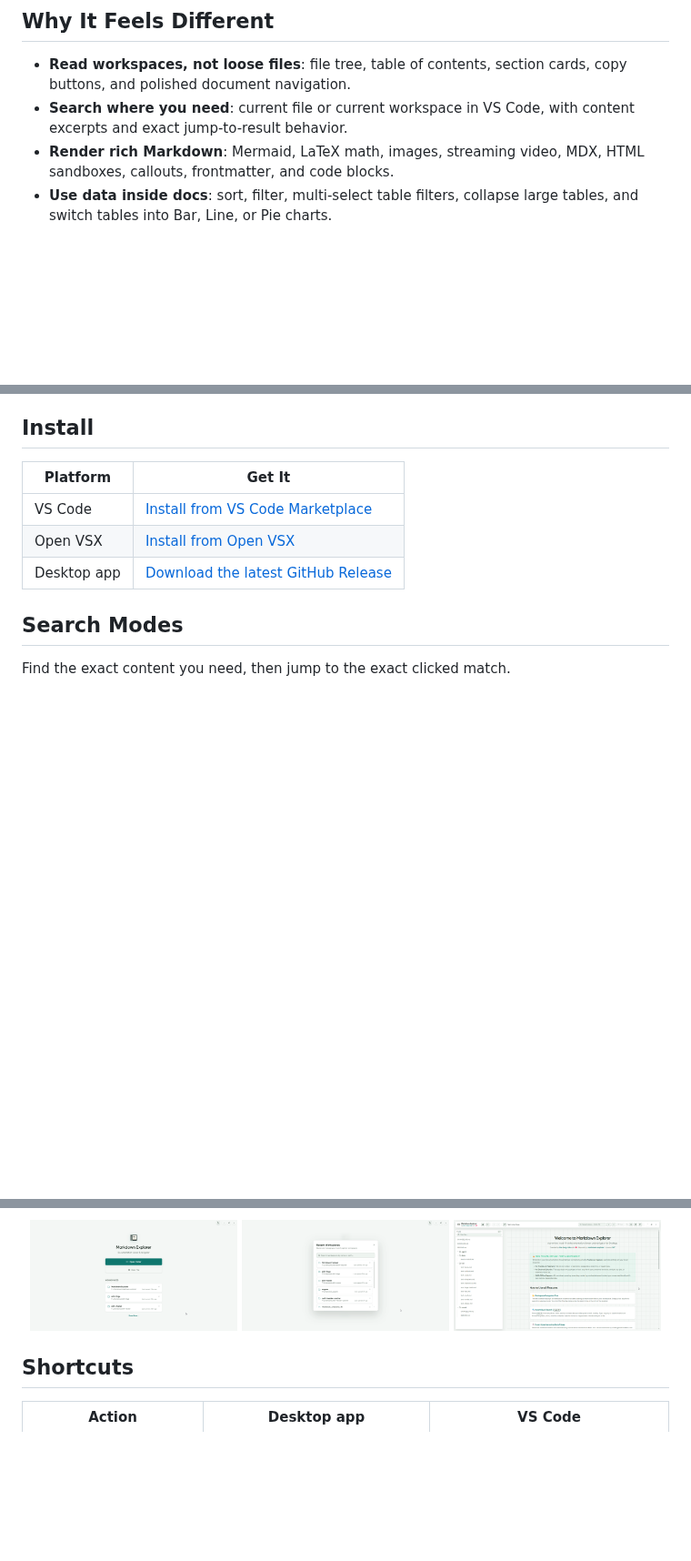
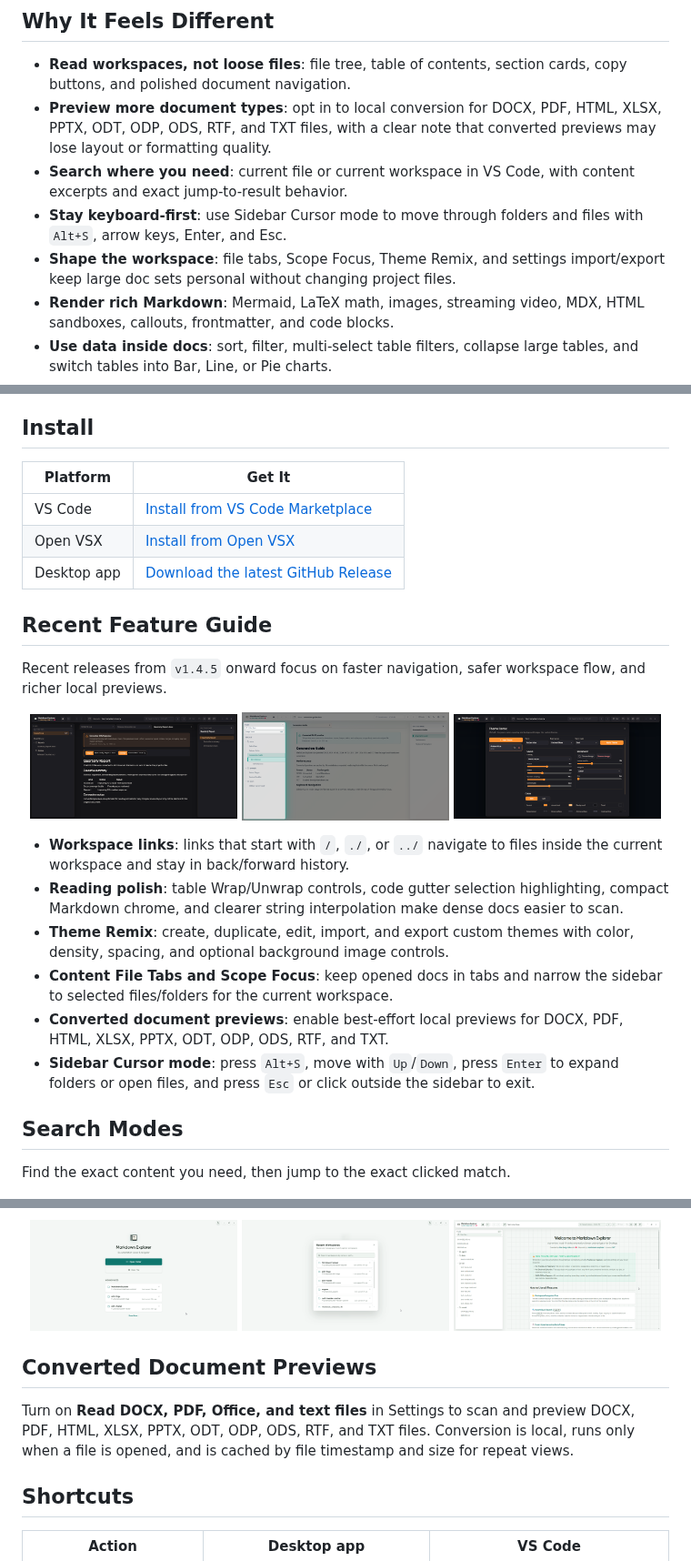
Before and after one commit to the-long-ride/markdown-explorer, a Markdown page: vscode/README.md, 3 parts joined by grey strips. Shown at 91% size. Rendered like a GitHub page; pictures changed too: media/demo/Converted-Document-Preview.png (added), media/demo/Sidebar-Cursor-Mode.png (added), media/demo/Theme-Remix-Settings.png (added); blank space fills up the shorter version.

```diff
--- a/vscode/README.md
+++ b/vscode/README.md
@@ -18,7 +18,10 @@ Homepage: [https://the-long-ride.github.io/markdown-explorer/](https://the-long-
 ## Why It Feels Different
 
 - **Read workspaces, not loose files**: file tree, table of contents, section cards, copy buttons, and polished document navigation.
+- **Preview more document types**: opt in to local conversion for DOCX, PDF, HTML, XLSX, PPTX, ODT, ODP, ODS, RTF, and TXT files, with a clear note that converted previews may lose layout or formatting quality.
 - **Search where you need**: current file or current workspace in VS Code, with content excerpts and exact jump-to-result behavior.
+- **Stay keyboard-first**: use Sidebar Cursor mode to move through folders and files with `Alt+S`, arrow keys, Enter, and Esc.
+- **Shape the workspace**: file tabs, Scope Focus, Theme Remix, and settings import/export keep large doc sets personal without changing project files.
 - **Render rich Markdown**: Mermaid, LaTeX math, images, streaming video, MDX, HTML sandboxes, callouts, frontmatter, and code blocks.
 - **Use data inside docs**: sort, filter, multi-select table filters, collapse large tables, and switch tables into Bar, Line, or Pie charts.
 - **Stay private**: rendering and indexing are local. No telemetry, no file uploads.
@@ -30,6 +33,23 @@ Homepage: [https://the-long-ride.github.io/markdown-explorer/](https://the-long-
 | VS Code | [Install from VS Code Marketplace](https://marketplace.visualstudio.com/items?itemName=the-long-ride.vscode-extension-markdown-explorer) |
 | Open VSX | [Install from Open VSX](https://open-vsx.org/extension/the-long-ride/vscode-extension-markdown-explorer) |
 | Desktop app | [Download the latest GitHub Release](https://github.com/the-long-ride/markdown-explorer/releases/latest) |
+
+## Recent Feature Guide
+
+Recent releases from `v1.4.5` onward focus on faster navigation, safer workspace flow, and richer local previews.
+
+<p align="center">
+  <img src="https://raw.githubusercontent.com/the-long-ride/markdown-explorer/main/media/demo/Converted-Document-Preview.png" width="32%" alt="Converted DOCX preview with best-effort quality notice" />
+  <img src="https://raw.githubusercontent.com/the-long-ride/markdown-explorer/main/media/demo/Sidebar-Cursor-Mode.png" width="32%" alt="Sidebar Cursor mode highlighting the file tree" />
+  <img src="https://raw.githubusercontent.com/the-long-ride/markdown-explorer/main/media/demo/Theme-Remix-Settings.png" width="32%" alt="Theme Remix settings for custom Markdown Explorer themes" />
+</p>
+
+- **Workspace links**: links that start with `/`, `./`, or `../` navigate to files inside the current workspace and stay in back/forward history.
+- **Reading polish**: table Wrap/Unwrap controls, code gutter selection highlighting, compact Markdown chrome, and clearer string interpolation make dense docs easier to scan.
+- **Theme Remix**: create, duplicate, edit, import, and export custom themes with color, density, spacing, and optional background image controls.
+- **Content File Tabs and Scope Focus**: keep opened docs in tabs and narrow the sidebar to selected files/folders for the current workspace.
+- **Converted document previews**: enable best-effort local previews for DOCX, PDF, HTML, XLSX, PPTX, ODT, ODP, ODS, RTF, and TXT.
+- **Sidebar Cursor mode**: press `Alt+S`, move with `Up`/`Down`, press `Enter` to expand folders or open files, and press `Esc` or click outside the sidebar to exit.
 
 ## Search Modes
 
@@ -95,6 +115,10 @@ The same renderer is available in the desktop app, with workspace selection, rec
   <img src="https://raw.githubusercontent.com/the-long-ride/markdown-explorer/main/media/demo/Homepage-Include-Help-Section.png" width="32%" alt="Markdown Explorer welcome page with help section" />
 </p>
 
+## Converted Document Previews
+
+Turn on **Read DOCX, PDF, Office, and text files** in Settings to scan and preview DOCX, PDF, HTML, XLSX, PPTX, ODT, ODP, ODS, RTF, and TXT files. Conversion is local, runs only when a file is opened, and is cached by file timestamp and size for repeat views.
+
 ## Shortcuts
 
 | Action | Desktop app | VS Code |
```
Also changed, not shown: other parts of vscode/README.md (+1 -0 lines), README.md (+28 -0 lines), 4 other files.
